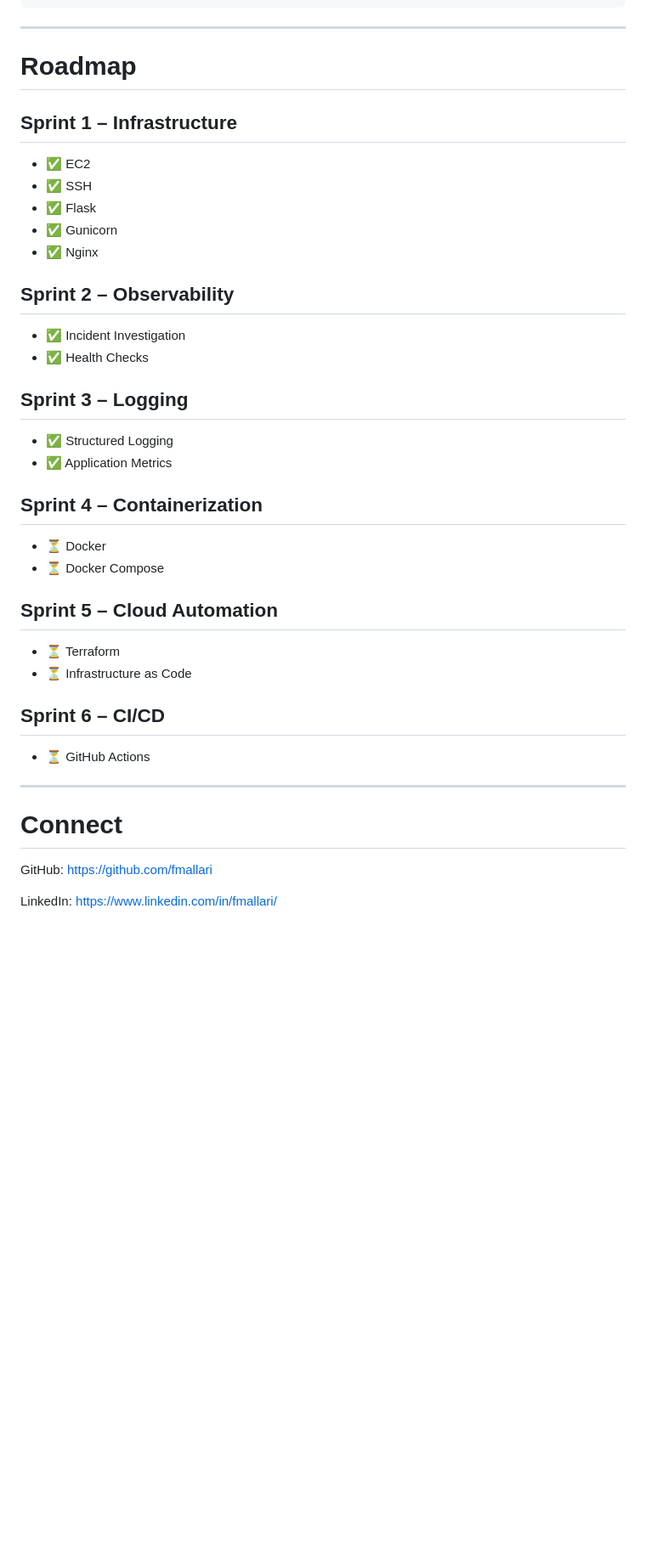
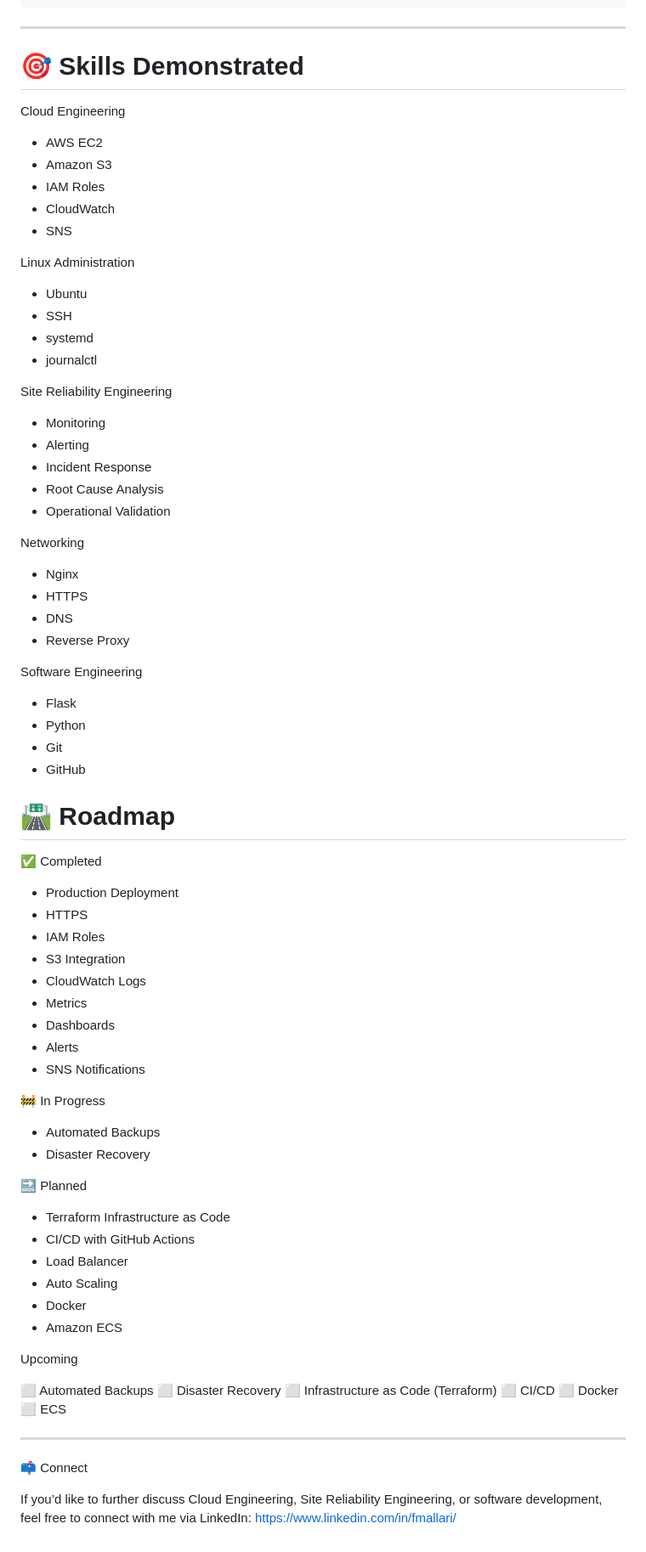
Before and after one commit to fmallari/project-atlas, a Markdown page: README.md, the part around one of its changes. Shown at 85% size. Rendered like a GitHub page; blank space fills up the shorter version.

Commit message:
Revise README for clarity and project updates
Updated the README to enhance project description, structure, and details on completed tickets and future roadmap.

````diff
--- a/README.md
+++ b/README.md
@@ -173,44 +183,84 @@ project-atlas/
 ```
 ---
 
-# Roadmap
+# 🎯 Skills Demonstrated
 
-## Sprint 1 – Infrastructure
+Cloud Engineering
 
-- ✅ EC2
-- ✅ SSH
-- ✅ Flask
-- ✅ Gunicorn
-- ✅ Nginx
+* AWS EC2
+* Amazon S3
+* IAM Roles
+* CloudWatch
+* SNS
 
-## Sprint 2 – Observability
+Linux Administration
 
-- ✅ Incident Investigation
-- ✅ Health Checks
+* Ubuntu
+* SSH
+* systemd
+* journalctl
 
-## Sprint 3 – Logging
+Site Reliability Engineering
 
-- ✅ Structured Logging
-- ✅ Application Metrics
+* Monitoring
+* Alerting
+* Incident Response
+* Root Cause Analysis
+* Operational Validation
 
-## Sprint 4 – Containerization
+Networking
 
-- ⏳ Docker
-- ⏳ Docker Compose
+* Nginx
+* HTTPS
+* DNS
+* Reverse Proxy
 
-## Sprint 5 – Cloud Automation
+Software Engineering
 
-- ⏳ Terraform
-- ⏳ Infrastructure as Code
+* Flask
+* Python
+* Git
+* GitHub
 
-## Sprint 6 – CI/CD
+# 🛣 Roadmap
 
-- ⏳ GitHub Actions
+✅ Completed
+
+* Production Deployment
+* HTTPS
+* IAM Roles
+* S3 Integration
+* CloudWatch Logs
+* Metrics
+* Dashboards
+* Alerts
+* SNS Notifications
+
+🚧 In Progress
+
+* Automated Backups
+* Disaster Recovery
+
+🔜 Planned
+
+* Terraform Infrastructure as Code
+* CI/CD with GitHub Actions
+* Load Balancer
+* Auto Scaling
+* Docker
+* Amazon ECS
+
+Upcoming
+
+⬜ Automated Backups
+⬜ Disaster Recovery
+⬜ Infrastructure as Code (Terraform)
+⬜ CI/CD
+⬜ Docker
+⬜ ECS
 
 ---
 
-# Connect
+📫 Connect
 
-GitHub: https://github.com/fmallari
-
-LinkedIn: https://www.linkedin.com/in/fmallari/
+If you’d like to further discuss Cloud Engineering, Site Reliability Engineering, or software development, feel free to connect with me via LinkedIn: https://www.linkedin.com/in/fmallari/
````
Also changed, not shown: other parts of README.md (+68 -58 lines).
